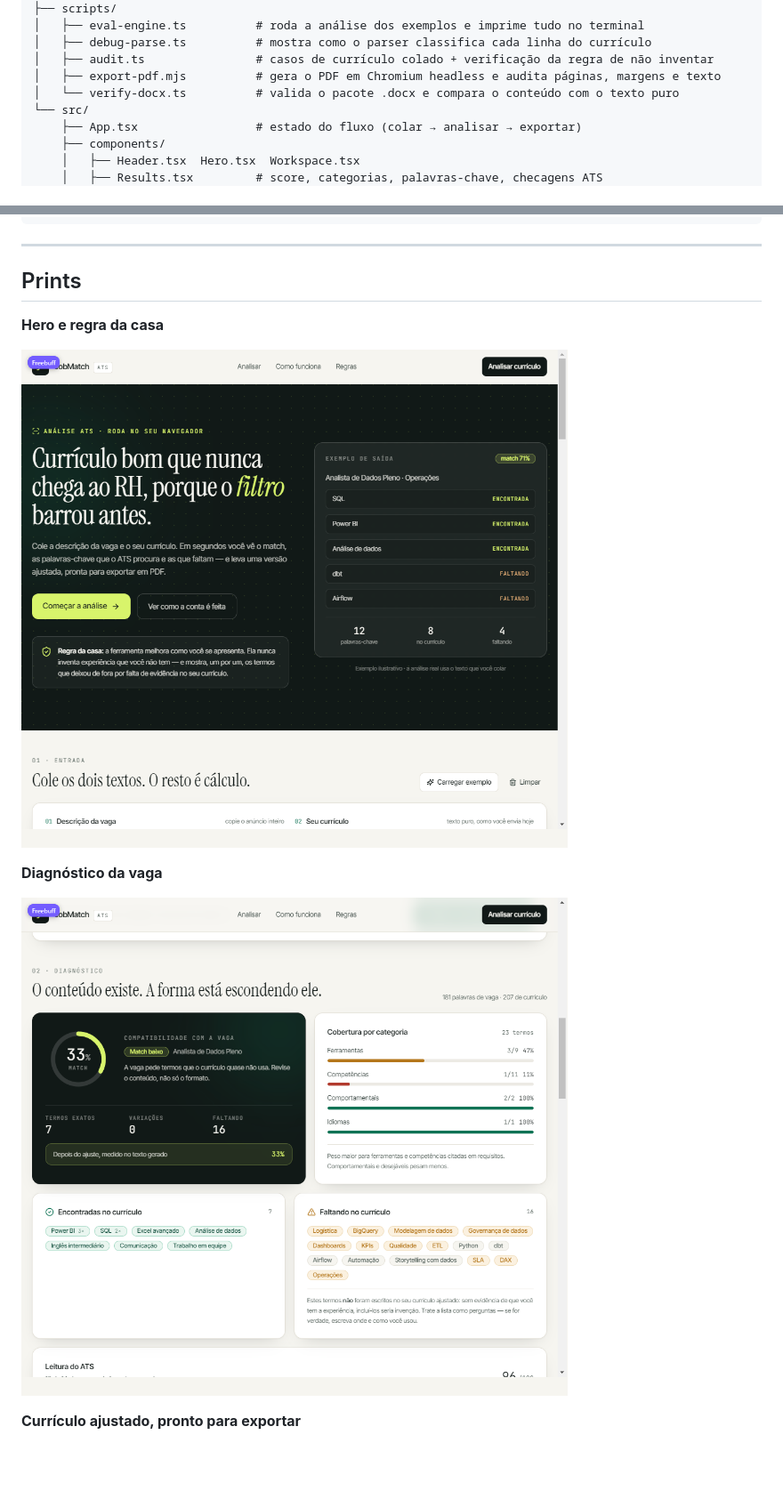
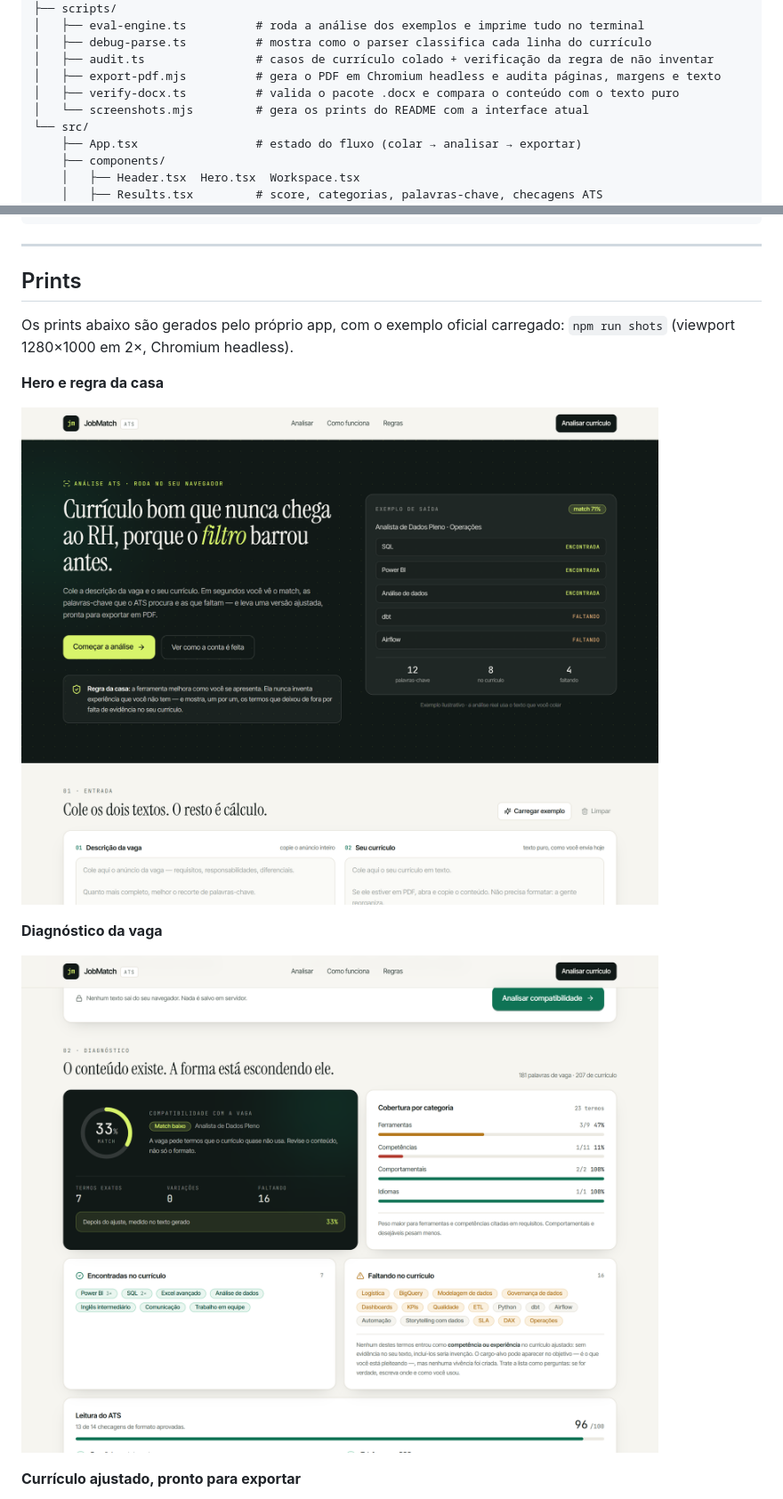
Before and after one commit to Clegivaldo/DioATS, a Markdown page: README.md, 2 parts joined by grey strips. Shown at 89% size. Rendered like a GitHub page; pictures changed too: docs/screenshots/01-hero.png, docs/screenshots/02-analise.png; blank space fills up the shorter version.

```diff
--- a/README.md
+++ b/README.md
@@ -540,7 +540,8 @@ Estes foram os refinamentos feitos olhando a aplicação rodando — cada um nas
 │   ├── debug-parse.ts          # mostra como o parser classifica cada linha do currículo
 │   ├── audit.ts                # casos de currículo colado + verificação da regra de não inventar
 │   ├── export-pdf.mjs          # gera o PDF em Chromium headless e audita páginas, margens e texto
-│   └── verify-docx.ts          # valida o pacote .docx e compara o conteúdo com o texto puro
+│   ├── verify-docx.ts          # valida o pacote .docx e compara o conteúdo com o texto puro
+│   └── screenshots.mjs         # gera os prints do README com a interface atual
 └── src/
     ├── App.tsx                 # estado do fluxo (colar → analisar → exportar)
     ├── components/
@@ -563,6 +564,9 @@ Estes foram os refinamentos feitos olhando a aplicação rodando — cada um nas
 ---
 
 ## Prints
+
+Os prints abaixo são gerados pelo próprio app, com o exemplo oficial carregado: `npm run shots`
+(viewport 1280×1000 em 2×, Chromium headless).
 
 **Hero e regra da casa**
 
```
Also changed, not shown: docs/screenshots/03-curriculo.png, 2 other files.
